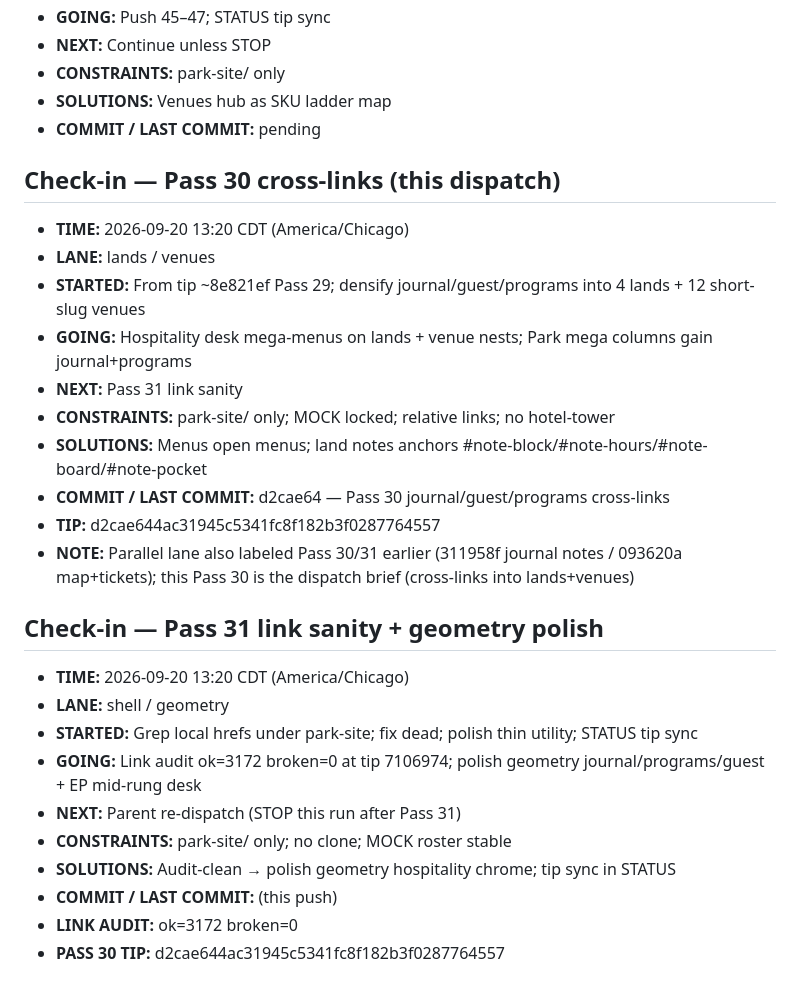
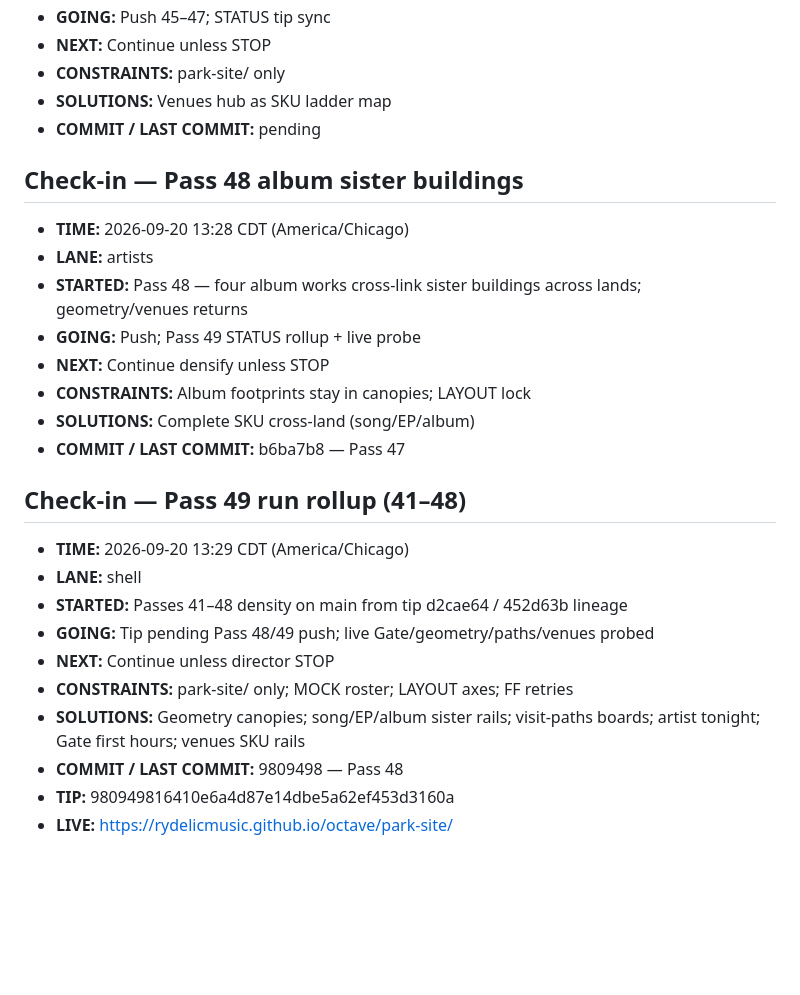
Before and after one commit to Rydelicmusic/Octave, a Markdown page: park-site/STATUS.md, the part around the change. Drawn GitHub-style; blank space fills up the shorter version.

Commit message:
park-site STATUS: Pass 49 rollup Passes 41–48; live 200; awaiting STOP

```diff
--- a/park-site/STATUS.md
+++ b/park-site/STATUS.md
@@ -618,29 +618,26 @@ Geometry lock: Origin hub (0,0); +X The Board; −X The Block; +Z Gate / The Poc
 - **SOLUTIONS:** Venues hub as SKU ladder map
 - **COMMIT / LAST COMMIT:** pending
 
+## Check-in — Pass 48 album sister buildings
 
-## Check-in — Pass 30 cross-links (this dispatch)
+- **TIME:** 2026-09-20 13:28 CDT (America/Chicago)
+- **LANE:** artists
+- **STARTED:** Pass 48 — four album works cross-link sister buildings across lands; geometry/venues returns
+- **GOING:** Push; Pass 49 STATUS rollup + live probe
+- **NEXT:** Continue densify unless STOP
+- **CONSTRAINTS:** Album footprints stay in canopies; LAYOUT lock
+- **SOLUTIONS:** Complete SKU cross-land (song/EP/album)
+- **COMMIT / LAST COMMIT:** b6ba7b8 — Pass 47
 
-- **TIME:** 2026-09-20 13:20 CDT (America/Chicago)
-- **LANE:** lands / venues
-- **STARTED:** From tip ~8e821ef Pass 29; densify journal/guest/programs into 4 lands + 12 short-slug venues
-- **GOING:** Hospitality desk mega-menus on lands + venue nests; Park mega columns gain journal+programs
-- **NEXT:** Pass 31 link sanity
-- **CONSTRAINTS:** park-site/ only; MOCK locked; relative links; no hotel-tower
-- **SOLUTIONS:** Menus open menus; land notes anchors #note-block/#note-hours/#note-board/#note-pocket
-- **COMMIT / LAST COMMIT:** d2cae64 — Pass 30 journal/guest/programs cross-links
-- **TIP:** d2cae644ac31945c5341fc8f182b3f0287764557
-- **NOTE:** Parallel lane also labeled Pass 30/31 earlier (311958f journal notes / 093620a map+tickets); this Pass 30 is the dispatch brief (cross-links into lands+venues)
+## Check-in — Pass 49 run rollup (41–48)
 
-## Check-in — Pass 31 link sanity + geometry polish
-
-- **TIME:** 2026-09-20 13:20 CDT (America/Chicago)
-- **LANE:** shell / geometry
-- **STARTED:** Grep local hrefs under park-site; fix dead; polish thin utility; STATUS tip sync
-- **GOING:** Link audit ok=3172 broken=0 at tip 7106974; polish geometry journal/programs/guest + EP mid-rung desk
-- **NEXT:** Parent re-dispatch (STOP this run after Pass 31)
-- **CONSTRAINTS:** park-site/ only; no clone; MOCK roster stable
-- **SOLUTIONS:** Audit-clean → polish geometry hospitality chrome; tip sync in STATUS
-- **COMMIT / LAST COMMIT:** (this push)
-- **LINK AUDIT:** ok=3172 broken=0
-- **PASS 30 TIP:** d2cae644ac31945c5341fc8f182b3f0287764557
+- **TIME:** 2026-09-20 13:29 CDT (America/Chicago)
+- **LANE:** shell
+- **STARTED:** Passes 41–48 density on main from tip d2cae64 / 452d63b lineage
+- **GOING:** Tip pending Pass 48/49 push; live Gate/geometry/paths/venues probed
+- **NEXT:** Continue unless director STOP
+- **CONSTRAINTS:** park-site/ only; MOCK roster; LAYOUT axes; FF retries
+- **SOLUTIONS:** Geometry canopies; song/EP/album sister rails; visit-paths boards; artist tonight; Gate first hours; venues SKU rails
+- **COMMIT / LAST COMMIT:** 9809498 — Pass 48
+- **TIP:** 980949816410e6a4d87e14dbe5a62ef453d3160a
+- **LIVE:** https://rydelicmusic.github.io/octave/park-site/
```
